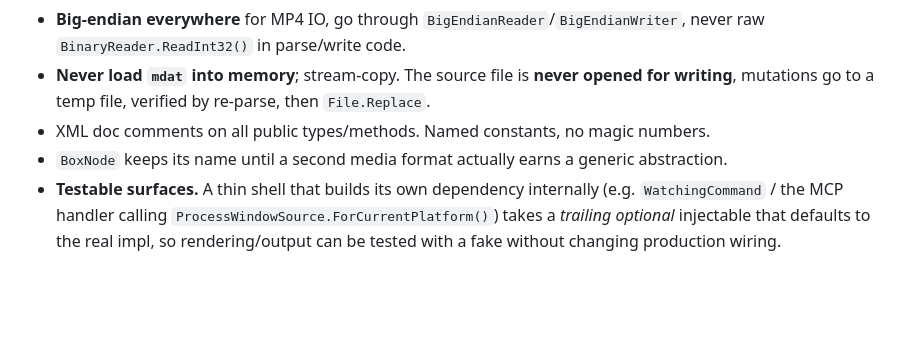
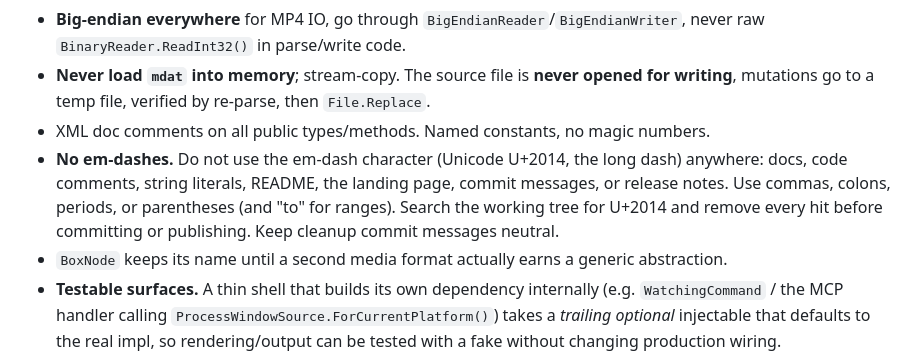
Before and after one commit to srfinch17/peckworks-clipmeta, a Markdown page: CLAUDE.md, the part around the change. Rendered like a GitHub page; blank space fills up the shorter version.

Commit message:
docs: add a punctuation convention to CLAUDE.md
Co-Authored-By: Claude Opus 4.8 <noreply@anthropic.com>

```diff
--- a/CLAUDE.md
+++ b/CLAUDE.md
@@ -56,6 +56,7 @@ A self-contained GitHub Pages info/landing page lives at `docs/index.html` (buil
 - **Big-endian everywhere** for MP4 IO, go through `BigEndianReader`/`BigEndianWriter`, never raw `BinaryReader.ReadInt32()` in parse/write code.
 - **Never load `mdat` into memory**; stream-copy. The source file is **never opened for writing**, mutations go to a temp file, verified by re-parse, then `File.Replace`.
 - XML doc comments on all public types/methods. Named constants, no magic numbers.
+- **No em-dashes.** Do not use the em-dash character (Unicode U+2014, the long dash) anywhere: docs, code comments, string literals, README, the landing page, commit messages, or release notes. Use commas, colons, periods, or parentheses (and "to" for ranges). Search the working tree for U+2014 and remove every hit before committing or publishing. Keep cleanup commit messages neutral.
 - `BoxNode` keeps its name until a second media format actually earns a generic abstraction.
 - **Testable surfaces.** A thin shell that builds its own dependency internally (e.g. `WatchingCommand` / the MCP handler calling `ProcessWindowSource.ForCurrentPlatform()`) takes a *trailing optional* injectable that defaults to the real impl, so rendering/output can be tested with a fake without changing production wiring.
 
```
